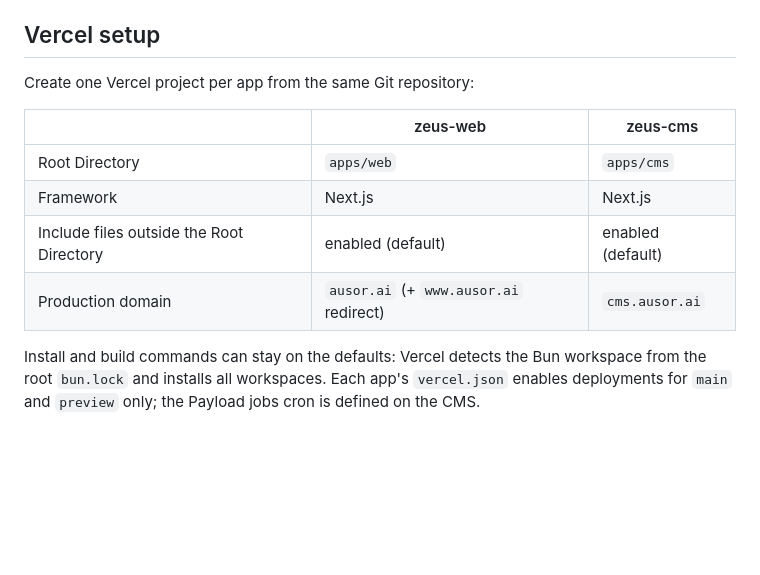
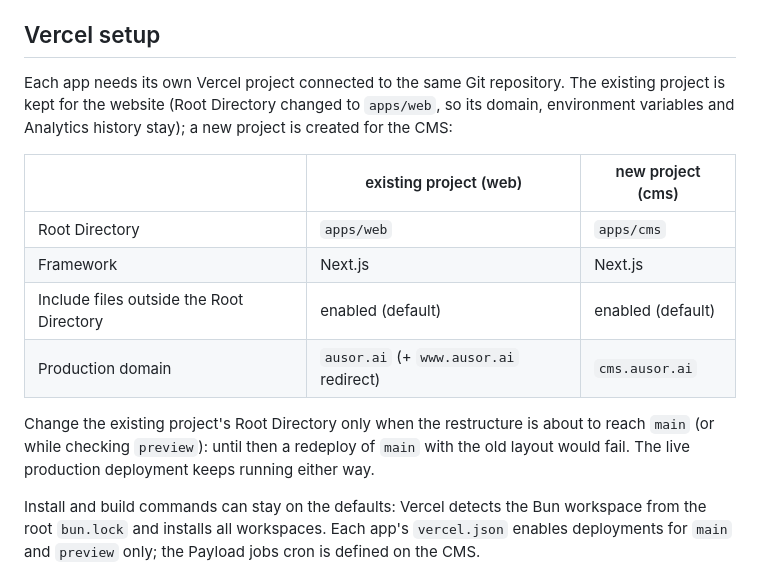
Before and after one commit to 0xCAFEBABEx0/zeus, a Markdown page: docs/ARCHITECTURE.md, the part around the change. Rendered like a GitHub page; blank space fills up the shorter version.

Commit message:
docs: keep the existing Vercel project for the website
Co-Authored-By: Claude Opus 5.5 (1M context) <noreply@anthropic.com>
Claude-Session: https://claude.ai/code/session_019EDW778fLKTHFFAkBnRded

```diff
--- a/docs/ARCHITECTURE.md
+++ b/docs/ARCHITECTURE.md
@@ -46,14 +46,16 @@ Do not set `COOKIE_DOMAIN` for deployments on `*.vercel.app` or `localhost`: the
 
 ## Vercel setup
 
-Create one Vercel project per app from the same Git repository:
+Each app needs its own Vercel project connected to the same Git repository. The existing project is kept for the website (Root Directory changed to `apps/web`, so its domain, environment variables and Analytics history stay); a new project is created for the CMS:
 
-| | zeus-web | zeus-cms |
+| | existing project (web) | new project (cms) |
 |---|---|---|
 | Root Directory | `apps/web` | `apps/cms` |
 | Framework | Next.js | Next.js |
 | Include files outside the Root Directory | enabled (default) | enabled (default) |
 | Production domain | `ausor.ai` (+ `www.ausor.ai` redirect) | `cms.ausor.ai` |
+
+Change the existing project's Root Directory only when the restructure is about to reach `main` (or while checking `preview`): until then a redeploy of `main` with the old layout would fail. The live production deployment keeps running either way.
 
 Install and build commands can stay on the defaults: Vercel detects the Bun workspace from the root `bun.lock` and installs all workspaces. Each app's `vercel.json` enables deployments for `main` and `preview` only; the Payload jobs cron is defined on the CMS.
 
```
